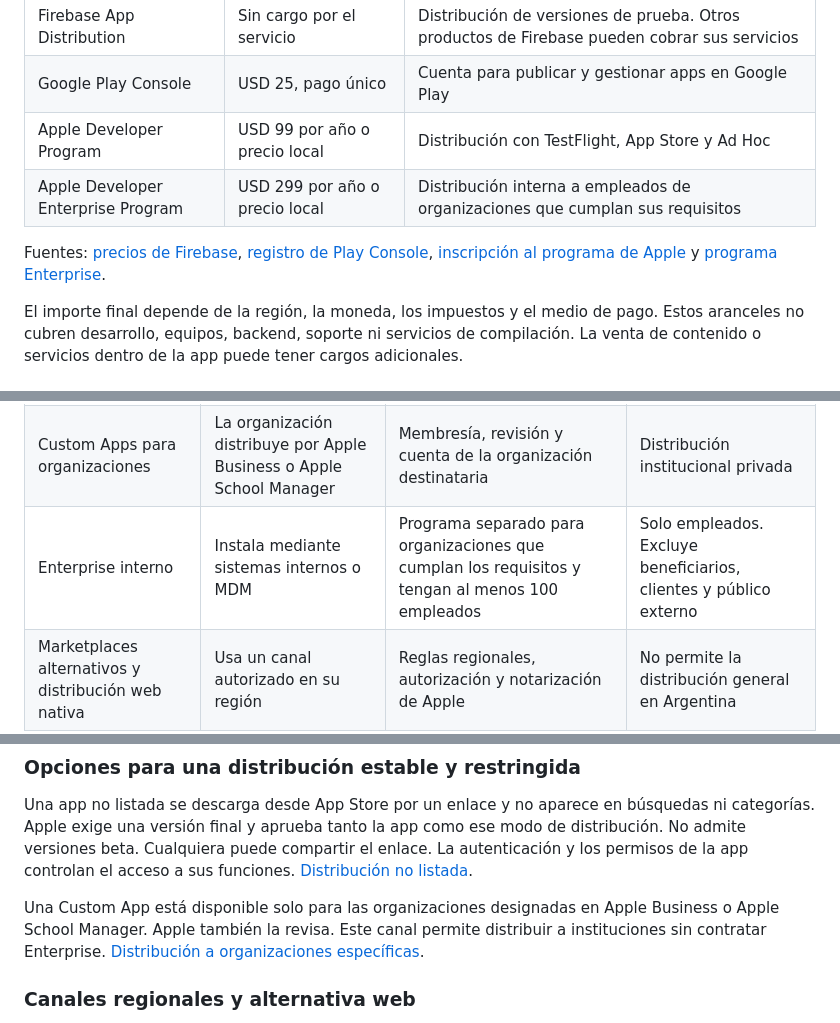
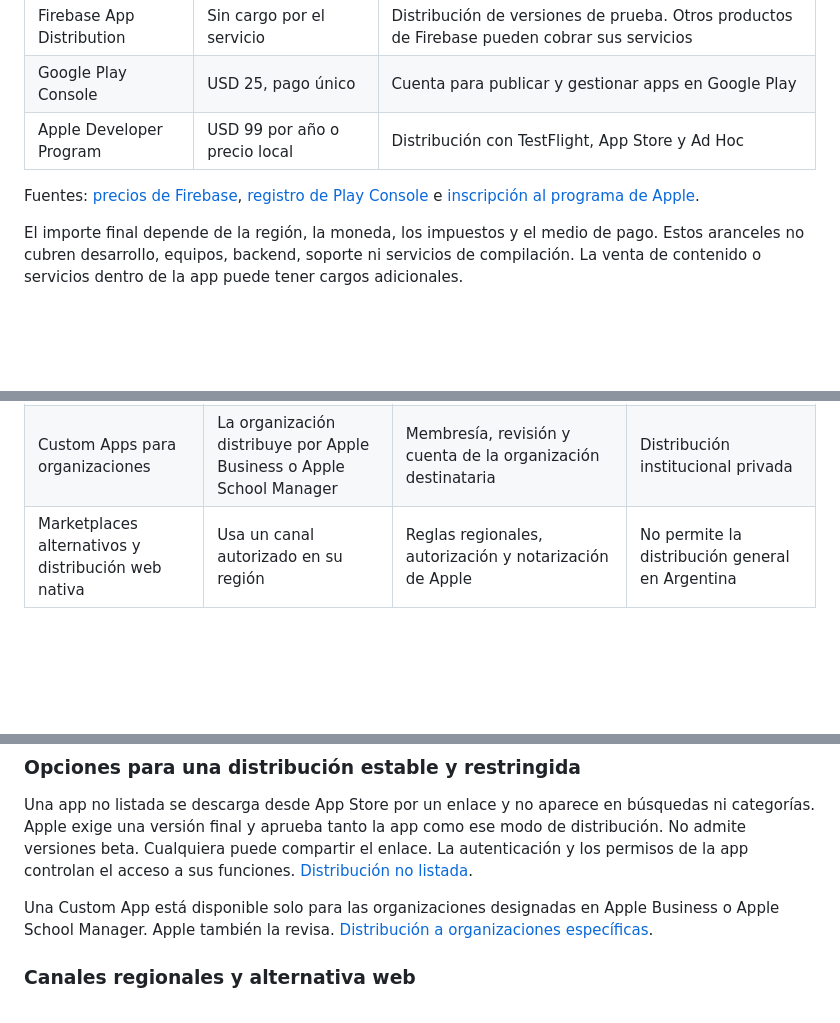
Before and after one commit to IngenieriaParaLaAlimentacion/app_mobile, a Markdown page: docs/traspaso-app-mobile.md, 3 parts joined by grey strips. GitHub-like rendering; blank space fills up the shorter version.

Commit message:
docs: remove Enterprise from distribution options

```diff
--- a/docs/traspaso-app-mobile.md
+++ b/docs/traspaso-app-mobile.md
@@ -17,9 +17,8 @@ El cliente puede mantener Firebase para Android y elegir cómo distribuir iOS. T
 | Firebase App Distribution | Sin cargo por el servicio | Distribución de versiones de prueba. Otros productos de Firebase pueden cobrar sus servicios |
 | Google Play Console | USD 25, pago único | Cuenta para publicar y gestionar apps en Google Play |
 | Apple Developer Program | USD 99 por año o precio local | Distribución con TestFlight, App Store y Ad Hoc |
-| Apple Developer Enterprise Program | USD 299 por año o precio local | Distribución interna a empleados de organizaciones que cumplan sus requisitos |
 
-Fuentes: [precios de Firebase](https://firebase.google.com/pricing), [registro de Play Console](https://support.google.com/googleplay/android-developer/answer/6112435?hl=en), [inscripción al programa de Apple](https://developer.apple.com/programs/enroll/) y [programa Enterprise](https://developer.apple.com/programs/enterprise/).
+Fuentes: [precios de Firebase](https://firebase.google.com/pricing), [registro de Play Console](https://support.google.com/googleplay/android-developer/answer/6112435?hl=en) e [inscripción al programa de Apple](https://developer.apple.com/programs/enroll/).
 
 El importe final depende de la región, la moneda, los impuestos y el medio de pago. Estos aranceles no cubren desarrollo, equipos, backend, soporte ni servicios de compilación. La venta de contenido o servicios dentro de la app puede tener cargos adicionales.
 
@@ -68,6 +67,5 @@ TestFlight, App Store y Ad Hoc requieren una membresía activa del Apple Develop
 | App Store no listado | Abre un enlace directo a la ficha | Apple revisa la app y aprueba el modo no listado. Cualquiera con el enlace puede descargarla | Distribución estable sin aparecer en búsquedas |
 | Ad Hoc con Firebase o entrega directa | Instala un IPA firmado para su dispositivo registrado | Membresía y registro del identificador del dispositivo, UDID. Hasta 100 dispositivos por familia y año de membresía | Pocos equipos conocidos, con administración de sus registros |
 | Custom Apps para organizaciones | La organización distribuye por Apple Business o Apple School Manager | Membresía, revisión y cuenta de la organización destinataria | Distribución institucional privada |
-| Enterprise interno | Instala mediante sistemas internos o MDM | Programa separado para organizaciones que cumplan los requisitos y tengan al menos 100 empleados | Solo empleados. Excluye beneficiarios, clientes y público externo |
 | Marketplaces alternativos y distribución web nativa | Usa un canal autorizado en su región | Reglas regionales, autorización y notarización de Apple | No permite la distribución general en Argentina |
 
@@ -85,7 +83,7 @@ TestFlight evita el registro de cada dispositivo. Ad Hoc permite controlar qué
 
 Una app no listada se descarga desde App Store por un enlace y no aparece en búsquedas ni categorías. Apple exige una versión final y aprueba tanto la app como ese modo de distribución. No admite versiones beta. Cualquiera puede compartir el enlace. La autenticación y los permisos de la app controlan el acceso a sus funciones. [Distribución no listada](https://developer.apple.com/support/unlisted-app-distribution/).
 
-Una Custom App está disponible solo para las organizaciones designadas en Apple Business o Apple School Manager. Apple también la revisa. Este canal permite distribuir a instituciones sin contratar Enterprise. [Distribución a organizaciones específicas](https://developer.apple.com/support/volume-purchase-and-custom-apps/).
+Una Custom App está disponible solo para las organizaciones designadas en Apple Business o Apple School Manager. Apple también la revisa. [Distribución a organizaciones específicas](https://developer.apple.com/support/volume-purchase-and-custom-apps/).
 
 ### Canales regionales y alternativa web
 
```
Also changed, not shown: other parts of docs/traspaso-app-mobile.md (+1 -1 lines).
